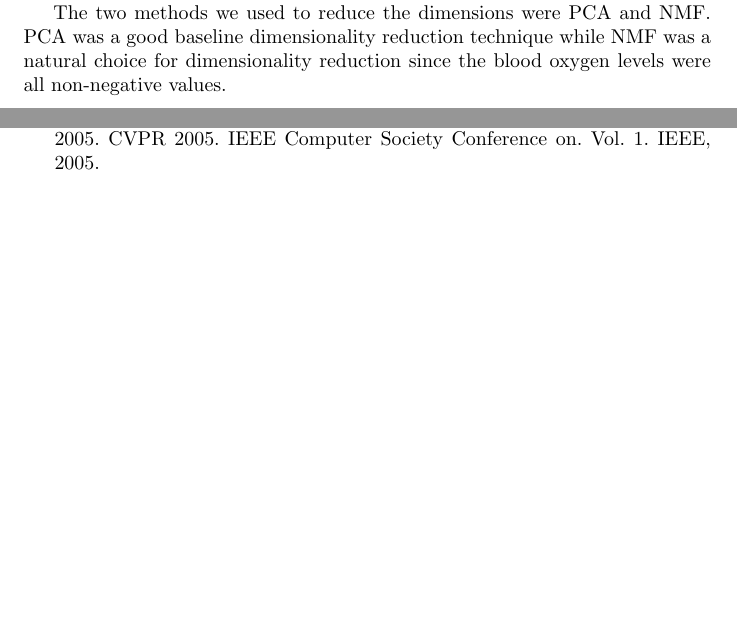
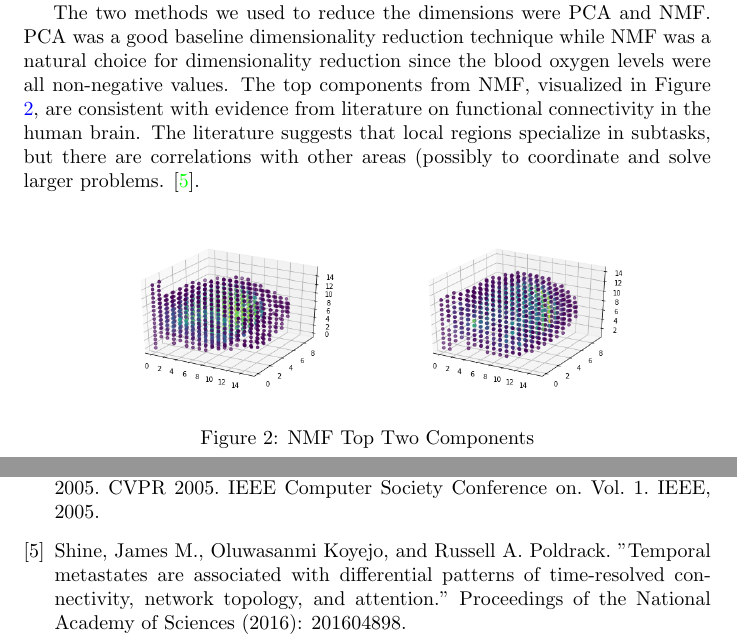
Before and after one commit to choward1491/cs598ps_project, a LaTeX paper (docs/final_report_cs598ps.tex): two parts of pages 4 and 7 of 8, joined at a grey line, cut so that both start at the same text, the shorter picture padded with empty space. Compiled offline with pdfLaTeX.

Commit message:
Added NMF plots

```diff
--- a/docs/final_report_cs598ps.tex
+++ b/docs/final_report_cs598ps.tex
@@ -97,7 +97,14 @@ Sameer Manchanda \\ manchan2@illinois.edu
 
    For every measurement session, we had $435200$ measured samples in total which we wanted to reduce so that the sessions can be easily classified as belonging to patients in the control group or to patients in the major depressive disorder group. We decided that only reducing the dataset in the spatial dimensions was the best method to reduce the overall dimensions of our dataset because we observed that sequential variance was more important than spatial variance for fMRI classification.
 
-   The two methods we used to reduce the dimensions were PCA and NMF. PCA was a good baseline dimensionality reduction technique while NMF was a natural choice for dimensionality reduction since the blood oxygen levels were all non-negative values.
+   The two methods we used to reduce the dimensions were PCA and NMF. PCA was a good baseline dimensionality reduction technique while NMF was a natural choice for dimensionality reduction since the blood oxygen levels were all non-negative values.  The top components from NMF, visualized in Figure \ref{fig:nmf}, are consistent with evidence from literature on functional connectivity in the human brain.  The literature suggests that local regions specialize in subtasks, but there are correlations with other areas (possibly to coordinate and solve larger problems. \cite{shine2016temporal}.
+
+   \begin{figure}[!htb]
+   	\centering
+   	\includegraphics[width=2in]{nmf1}\includegraphics[width=2in]{nmf2}
+   	\caption{NMF Top Two Components}
+   	\label{fig:nmf}
+   \end{figure}
 
    \subsection{Supervised Learning}
    \subsubsection{Gaussian Discriminant Analysis}
@@ -154,6 +161,9 @@ Sameer Manchanda \\ manchan2@illinois.edu
 
    	\bibitem{zhang2005diagnosis}
    	Zhang, Lei, et al. ``Machine learning for clinical diagnosis from functional magnetic resonance imaging." \textit{Computer Vision and Pattern Recognition}, 2005. CVPR 2005. IEEE Computer Society Conference on. Vol. 1. IEEE, 2005.
+
+   	\bibitem{shine2016temporal}
+   	Shine, James M., Oluwasanmi Koyejo, and Russell A. Poldrack. "Temporal metastates are associated with differential patterns of time-resolved connectivity, network topology, and attention." Proceedings of the National Academy of Sciences (2016): 201604898.
    \end{thebibliography}
 
 
```
Also changed, not shown: docs/final_report_cs598ps.pdf, docs/nmf1.png (added), docs/nmf2.png (added), 5 other files.
